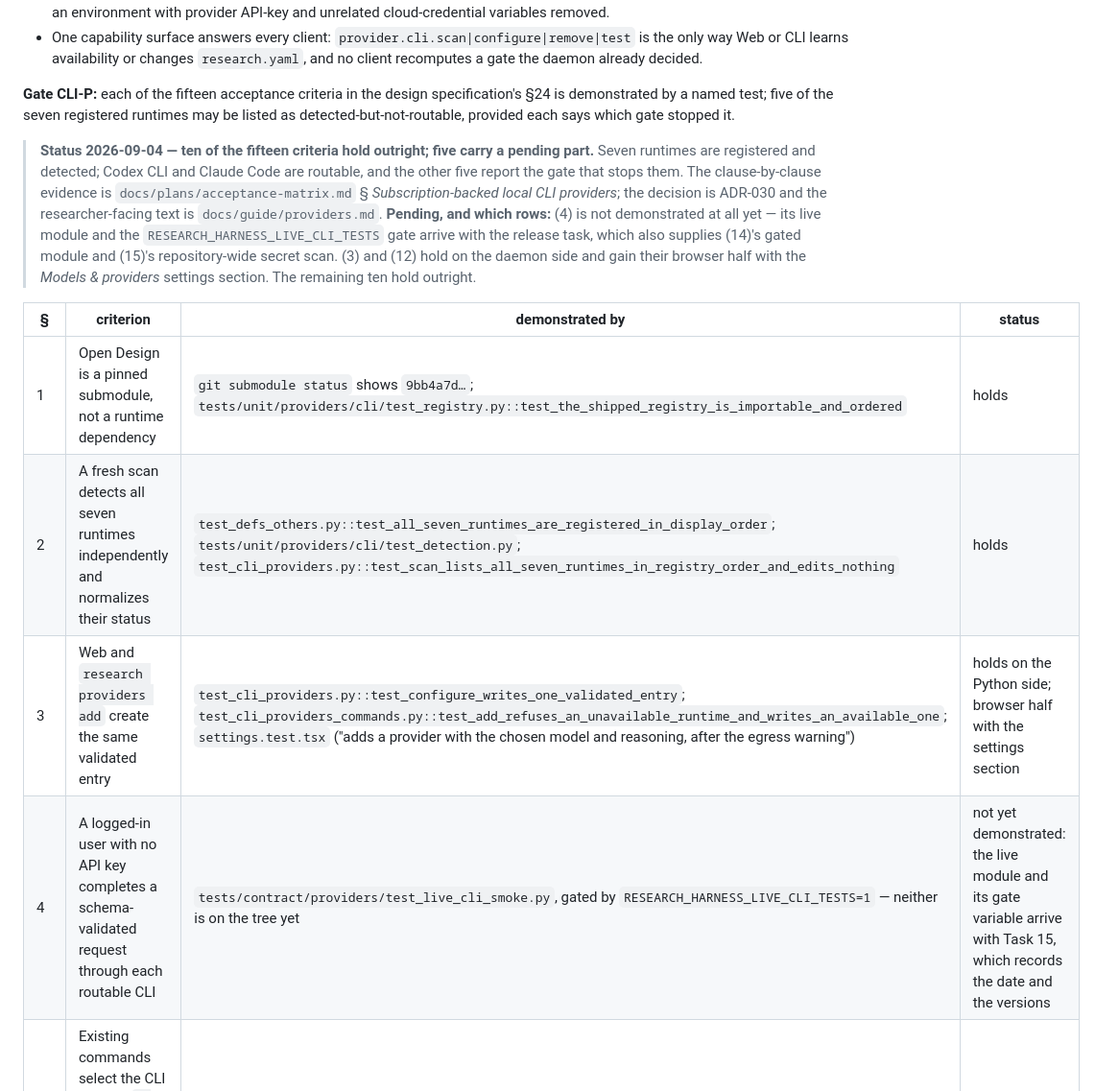
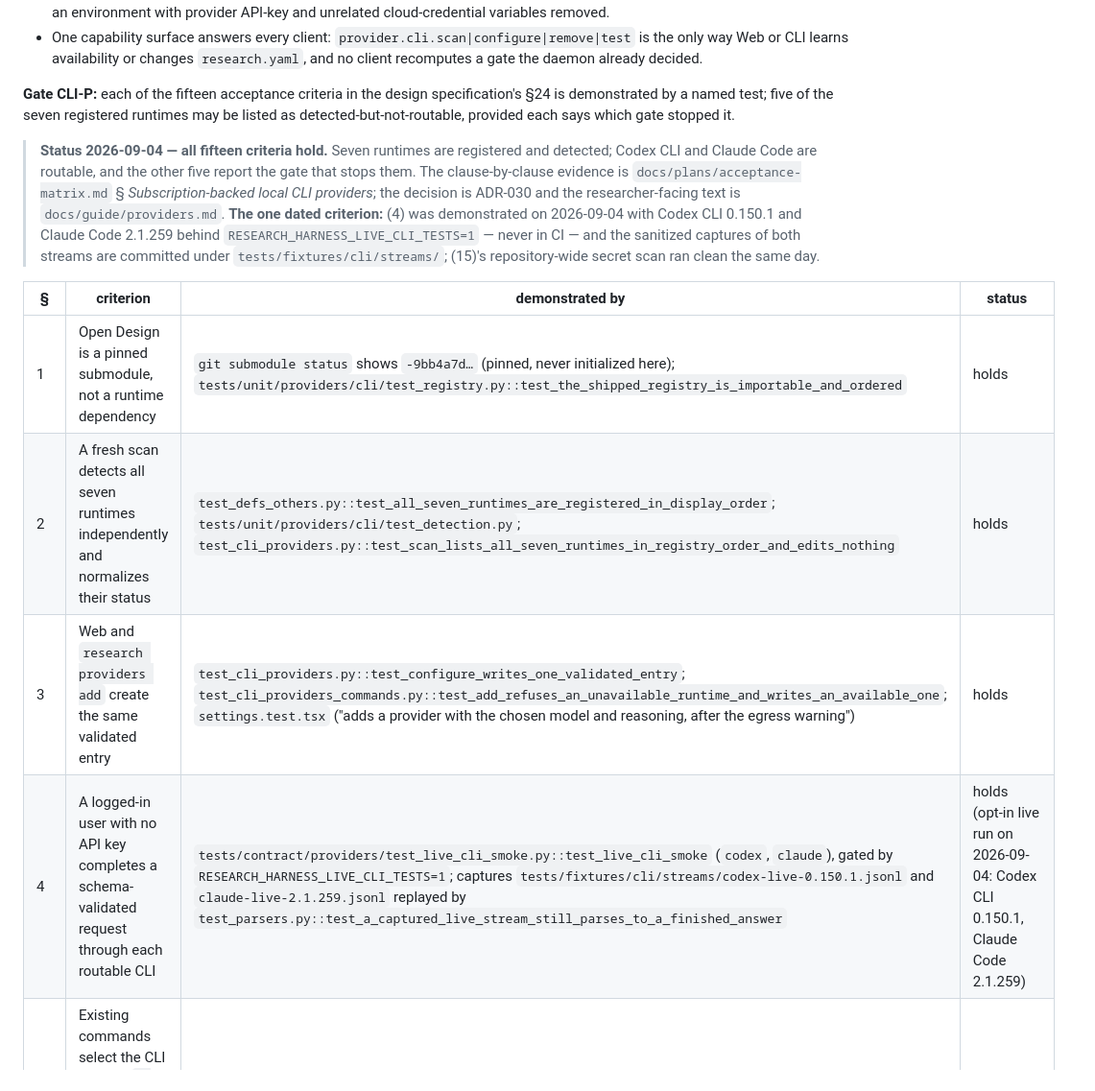
Before and after one commit to hairbui76/research-harness, a Markdown page: ROADMAP.md, the part around one of its changes. Shown at 96% size. Drawn GitHub-style.

```diff
--- a/ROADMAP.md
+++ b/ROADMAP.md
@@ -1627,23 +1627,22 @@ This track turns the proven research core into the primary daily workspace descr
 
 **Gate CLI-P:** each of the fifteen acceptance criteria in the design specification's §24 is demonstrated by a named test; five of the seven registered runtimes may be listed as detected-but-not-routable, provided each says which gate stopped it.
 
-> **Status 2026-09-04 — ten of the fifteen criteria hold outright; five carry a pending
-> part.** Seven runtimes are registered and detected; Codex CLI and Claude Code are
-> routable, and the other five report the gate that stops them. The clause-by-clause evidence is
-> `docs/plans/acceptance-matrix.md` § *Subscription-backed local CLI providers*; the
-> decision is ADR-030 and the researcher-facing text is `docs/guide/providers.md`.
-> **Pending, and which rows:** (4) is not demonstrated at all yet — its live module and
-> the `RESEARCH_HARNESS_LIVE_CLI_TESTS` gate arrive with the release task, which also
-> supplies (14)'s gated module and (15)'s repository-wide secret scan. (3) and (12) hold
-> on the daemon side and gain their browser half with the *Models & providers* settings
-> section. The remaining ten hold outright.
+> **Status 2026-09-04 — all fifteen criteria hold.** Seven runtimes are registered and
+> detected; Codex CLI and Claude Code are routable, and the other five report the gate that
+> stops them. The clause-by-clause evidence is `docs/plans/acceptance-matrix.md` §
+> *Subscription-backed local CLI providers*; the decision is ADR-030 and the
+> researcher-facing text is `docs/guide/providers.md`. **The one dated criterion:** (4)
+> was demonstrated on 2026-09-04 with Codex CLI 0.150.1 and Claude Code 2.1.259 behind
+> `RESEARCH_HARNESS_LIVE_CLI_TESTS=1` — never in CI — and the sanitized captures of both
+> streams are committed under `tests/fixtures/cli/streams/`; (15)'s repository-wide secret
+> scan ran clean the same day.
 
 | § | criterion | demonstrated by | status |
 |---|---|---|---|
-| 1 | Open Design is a pinned submodule, not a runtime dependency | `git submodule status` shows `9bb4a7d…`; `tests/unit/providers/cli/test_registry.py::test_the_shipped_registry_is_importable_and_ordered` | holds |
+| 1 | Open Design is a pinned submodule, not a runtime dependency | `git submodule status` shows `-9bb4a7d…` (pinned, never initialized here); `tests/unit/providers/cli/test_registry.py::test_the_shipped_registry_is_importable_and_ordered` | holds |
 | 2 | A fresh scan detects all seven runtimes independently and normalizes their status | `test_defs_others.py::test_all_seven_runtimes_are_registered_in_display_order`; `tests/unit/providers/cli/test_detection.py`; `test_cli_providers.py::test_scan_lists_all_seven_runtimes_in_registry_order_and_edits_nothing` | holds |
-| 3 | Web and `research providers add` create the same validated entry | `test_cli_providers.py::test_configure_writes_one_validated_entry`; `test_cli_providers_commands.py::test_add_refuses_an_unavailable_runtime_and_writes_an_available_one`; `settings.test.tsx` ("adds a provider with the chosen model and reasoning, after the egress warning") | holds on the Python side; browser half with the settings section |
-| 4 | A logged-in user with no API key completes a schema-validated request through each routable CLI | `tests/contract/providers/test_live_cli_smoke.py`, gated by `RESEARCH_HARNESS_LIVE_CLI_TESTS=1` — neither is on the tree yet | not yet demonstrated: the live module and its gate variable arrive with Task 15, which records the date and the versions |
+| 3 | Web and `research providers add` create the same validated entry | `test_cli_providers.py::test_configure_writes_one_validated_entry`; `test_cli_providers_commands.py::test_add_refuses_an_unavailable_runtime_and_writes_an_available_one`; `settings.test.tsx` ("adds a provider with the chosen model and reasoning, after the egress warning") | holds |
+| 4 | A logged-in user with no API key completes a schema-validated request through each routable CLI | `tests/contract/providers/test_live_cli_smoke.py::test_live_cli_smoke` (`codex`, `claude`), gated by `RESEARCH_HARNESS_LIVE_CLI_TESTS=1`; captures `tests/fixtures/cli/streams/codex-live-0.150.1.jsonl` and `claude-live-2.1.259.jsonl` replayed by `test_parsers.py::test_a_captured_live_stream_still_parses_to_a_finished_answer` | holds (opt-in live run on 2026-09-04: Codex CLI 0.150.1, Claude Code 2.1.259) |
 | 5 | Existing commands select the CLI through `--provider`, with no workflow branch | `test_cli_providers_commands.py::test_existing_workflow_commands_select_the_cli_entry_with_provider` | holds |
 | 6 | Research content is delivered through stdin/RPC, never argv | `test_cli_provider.py::test_research_content_travels_on_stdin_never_argv`; `test_cli_provider_runtimes.py::test_every_other_runtime_answers_the_same_contract`; `test_registry.py::test_research_content_may_not_reach_argv` | holds |
 | 7 | A CLI provider is external egress unless local inference is positively established | `test_cli_provider.py::test_capabilities_are_external_text_only_and_structured`; `test_types.py::test_the_unknown_external_host_is_never_local`; `test_registry.py::test_a_local_egress_host_is_refused`; `test_cli_providers.py::test_a_configured_cli_entry_appears_in_the_catalog_as_external` | holds |
```
Also changed, not shown: other parts of ROADMAP.md (+3 -3 lines), docs/plans/acceptance-matrix.md (+19 -19 lines), 1 other file.
